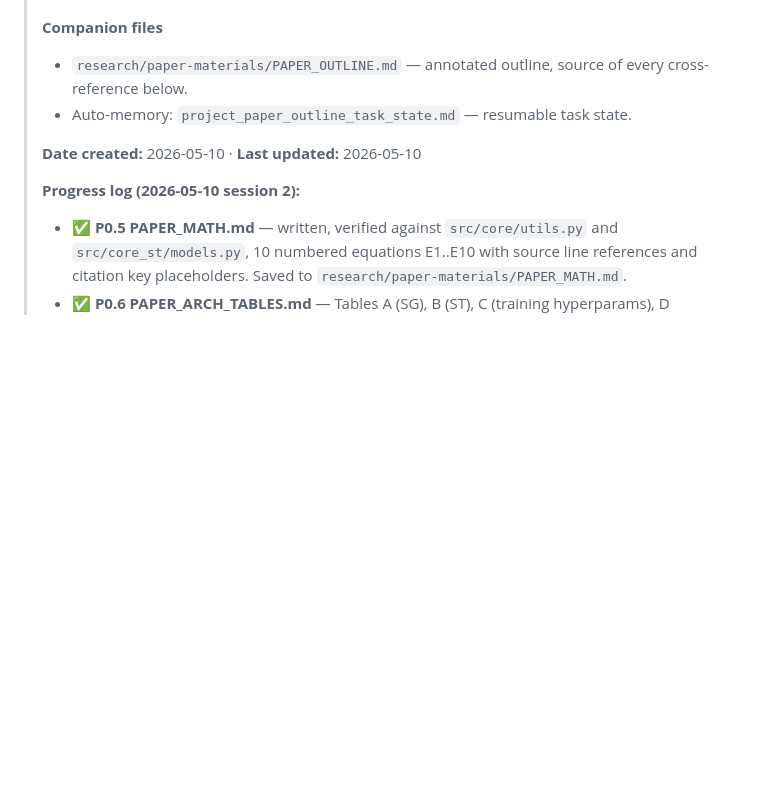
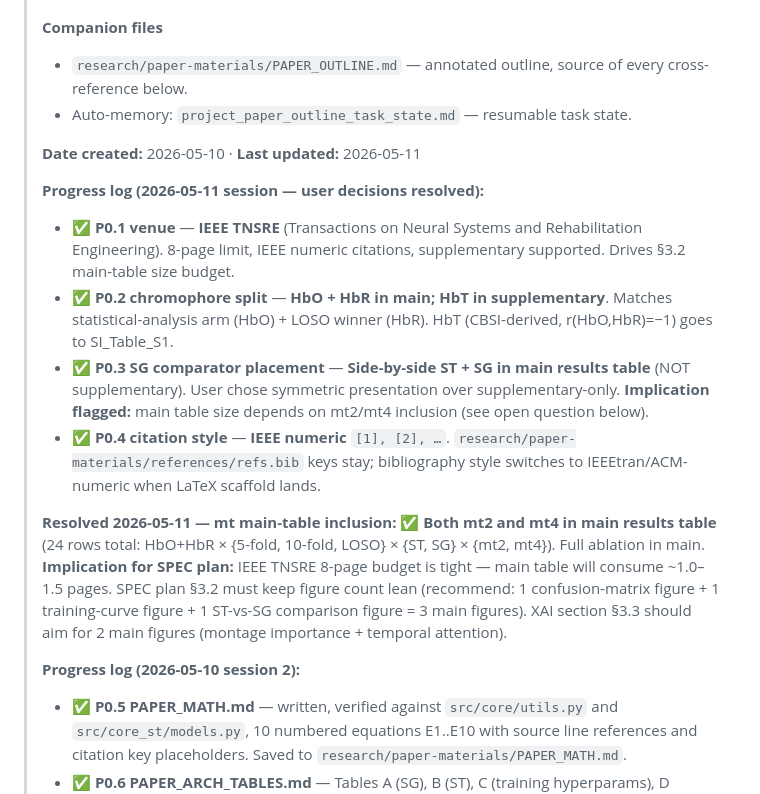
Before and after one commit to jeffrymahbuubi/fNIRS-Project-Graph-Base-Method, a Markdown page: research/paper-materials/PAPER_TODO.md, the part around the change. Rendered like a GitHub page; blank space fills up the shorter version.

Commit message:
docs(paper): lock IEEE TNSRE venue + P0.1-P0.4 user decisions
Locked-in user decisions blocking PAPER_SPEC_PLAN.md drafting:
- Venue: IEEE TNSRE (8-page main, supplementary supported)
- Chromophores: HbO + HbR in main, HbT in supplementary
- SG comparator: side-by-side ST + SG in main results table
- Citation style: IEEE numeric
- mt2 + mt4 both in main (24-row main table, tight for 8-page budget)

Co-Authored-By: claude-flow <ruv@ruv.net>

```diff
--- a/research/paper-materials/PAPER_TODO.md
+++ b/research/paper-materials/PAPER_TODO.md
@@ -9,7 +9,16 @@
 > - `research/paper-materials/PAPER_OUTLINE.md` — annotated outline, source of every cross-reference below.
 > - Auto-memory: `project_paper_outline_task_state.md` — resumable task state.
 >
-> **Date created:** 2026-05-10 · **Last updated:** 2026-05-10
+> **Date created:** 2026-05-10 · **Last updated:** 2026-05-11
+>
+> **Progress log (2026-05-11 session — user decisions resolved):**
+> - ✅ **P0.1 venue** — **IEEE TNSRE** (Transactions on Neural Systems and Rehabilitation Engineering). 8-page limit, IEEE numeric citations, supplementary supported. Drives §3.2 main-table size budget.
+> - ✅ **P0.2 chromophore split** — **HbO + HbR in main; HbT in supplementary**. Matches statistical-analysis arm (HbO) + LOSO winner (HbR). HbT (CBSI-derived, r(HbO,HbR)=−1) goes to SI_Table_S1.
+> - ✅ **P0.3 SG comparator placement** — **Side-by-side ST + SG in main results table** (NOT supplementary). User chose symmetric presentation over supplementary-only. **Implication flagged:** main table size depends on mt2/mt4 inclusion (see open question below).
+> - ✅ **P0.4 citation style** — **IEEE numeric** `[1], [2], …`. `research/paper-materials/references/refs.bib` keys stay; bibliography style switches to IEEEtran/ACM-numeric when LaTeX scaffold lands.
+>
+> **Resolved 2026-05-11 — mt main-table inclusion:**
+> ✅ **Both mt2 and mt4 in main results table** (24 rows total: HbO+HbR × {5-fold, 10-fold, LOSO} × {ST, SG} × {mt2, mt4}). Full ablation in main. **Implication for SPEC plan:** IEEE TNSRE 8-page budget is tight — main table will consume ~1.0–1.5 pages. SPEC plan §3.2 must keep figure count lean (recommend: 1 confusion-matrix figure + 1 training-curve figure + 1 ST-vs-SG comparison figure = 3 main figures). XAI section §3.3 should aim for 2 main figures (montage importance + temporal attention).
 >
 > **Progress log (2026-05-10 session 2):**
 > - ✅ **P0.5 PAPER_MATH.md** — written, verified against `src/core/utils.py` and `src/core_st/models.py`, 10 numbered equations E1..E10 with source line references and citation key placeholders. Saved to `research/paper-materials/PAPER_MATH.md`.
```
Also changed, not shown: research/paper-materials/PAPER_OUTLINE.md (+5 -0 lines).
